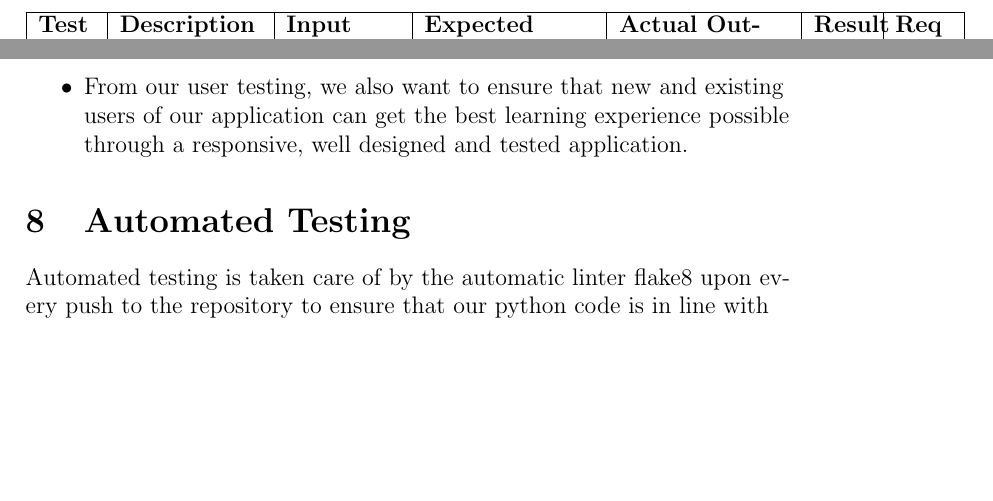
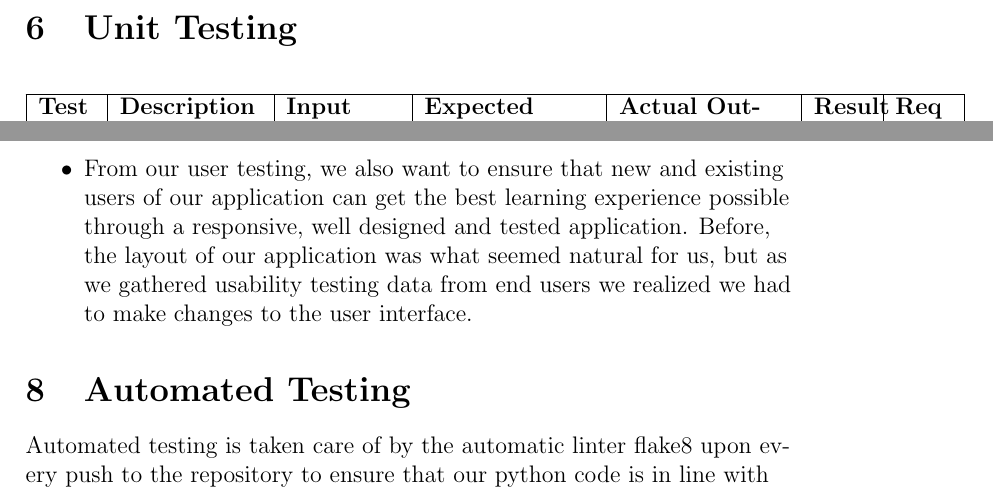
Before and after one commit to stanreee/sign-language-learning, a LaTeX document (docs/VnVReport/VnVReport.tex): two parts of page 17 of 21, joined at a grey line, cut at the place of the change, the shorter picture padded with empty space. Compiled offline with pdfLaTeX.

Commit message:
addressed Github issue #96

```diff
--- a/docs/VnVReport/VnVReport.tex
+++ b/docs/VnVReport/VnVReport.tex
@@ -274,7 +274,7 @@
 
     \item A change due to testing involves ensuring efficiency of sign recognition is held to a high standard from NFRT2 which outlines having a 95\% accuracy of determining the user's hand sign.
 
-    \item From our user testing, we also want to ensure that new and existing users of our application can get the best learning experience possible through a responsive, well designed and tested application.
+    \item From our user testing, we also want to ensure that new and existing users of our application can get the best learning experience possible through a responsive, well designed and tested application. Before, the layout of our application was what seemed natural for us, but as we gathered usability testing data from end users we realized we had to make changes to the user interface.
 \end{itemize}
 
 \section{Automated Testing}
```
Also changed, not shown: docs/VnVReport/VnVReport.pdf.
